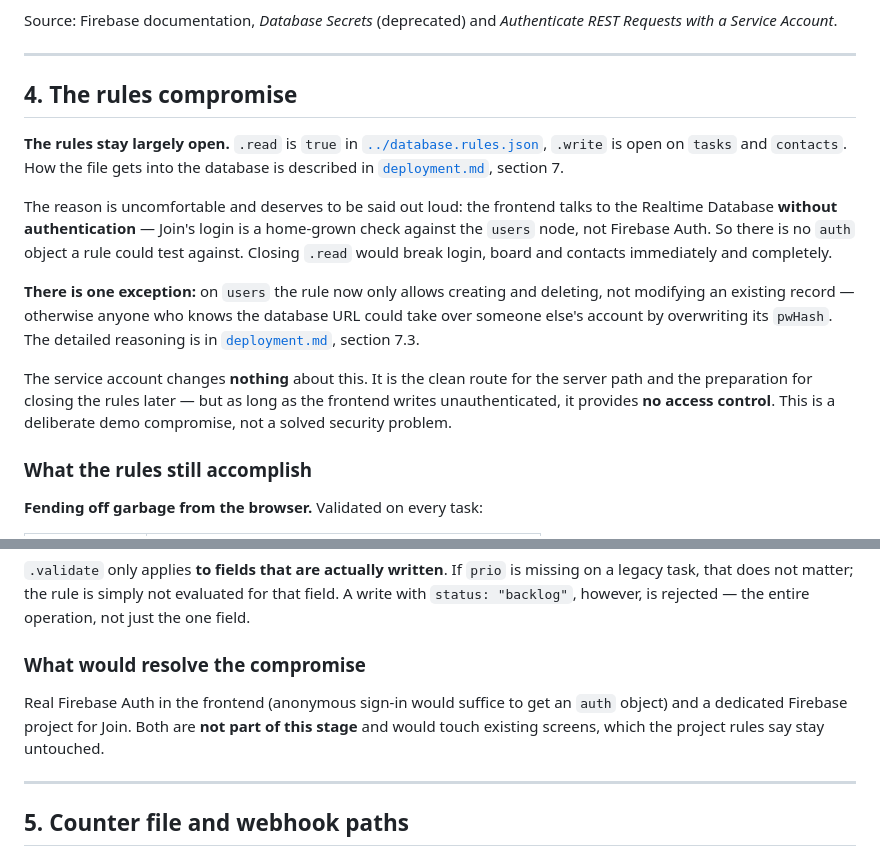
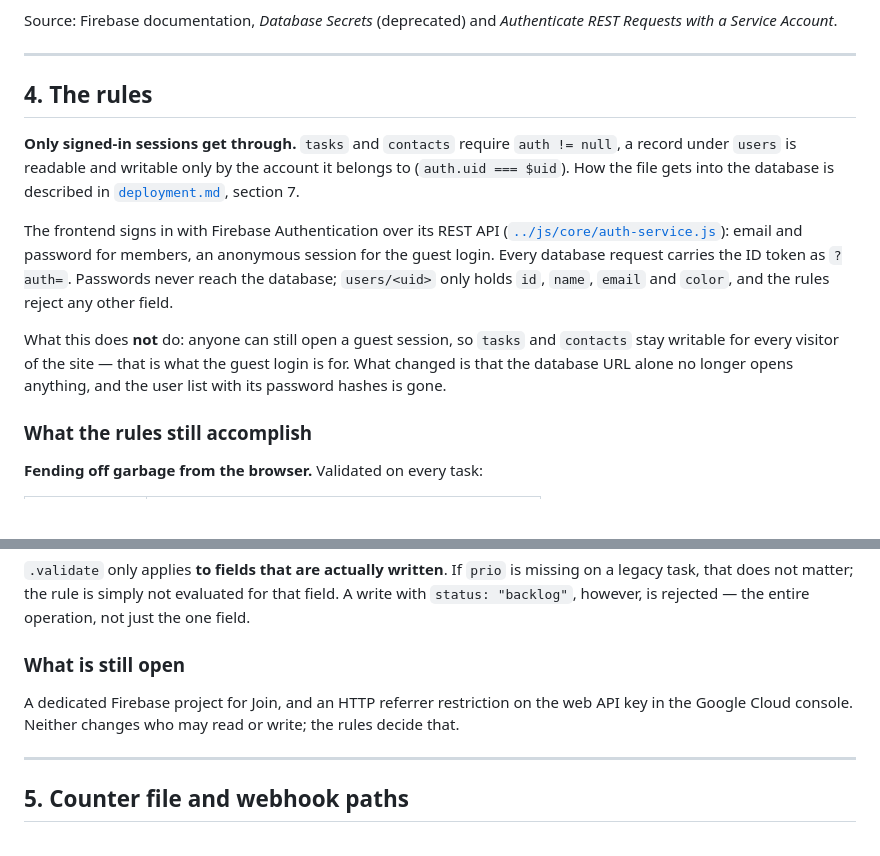
Before and after one commit to ttoebbe/039_JoinIssueCollector, a Markdown page: docs/n8n-setup.md, 2 parts joined by grey strips. Rendered like a GitHub page; blank space fills up the shorter version.

```diff
--- a/docs/n8n-setup.md
+++ b/docs/n8n-setup.md
@@ -123,29 +123,25 @@ Source: Firebase documentation, *Database Secrets* (deprecated) and
 
 ---
 
-## 4. The rules compromise
+## 4. The rules
 
-**The rules stay largely open.** `.read` is `true` in
-[`../database.rules.json`](../database.rules.json), `.write` is open on
-`tasks` and `contacts`. How the file gets into the database is described in
+**Only signed-in sessions get through.** `tasks` and `contacts` require
+`auth != null`, a record under `users` is readable and writable only by the
+account it belongs to (`auth.uid === $uid`). How the file gets into the
+database is described in
 [`deployment.md`](deployment.md#7-publishing-the-database-rules), section 7.
 
-The reason is uncomfortable and deserves to be said out loud: the frontend
-talks to the Realtime Database **without authentication** — Join's login is a
-home-grown check against the `users` node, not Firebase Auth. So there is no
-`auth` object a rule could test against. Closing `.read` would break login,
-board and contacts immediately and completely.
+The frontend signs in with Firebase Authentication over its REST API
+([`../js/core/auth-service.js`](../js/core/auth-service.js)): email and
+password for members, an anonymous session for the guest login. Every
+database request carries the ID token as `?auth=`. Passwords never reach the
+database; `users/<uid>` only holds `id`, `name`, `email` and `color`, and the
+rules reject any other field.
 
-**There is one exception:** on `users` the rule now only allows creating and
-deleting, not modifying an existing record — otherwise anyone who knows the
-database URL could take over someone else's account by overwriting its
-`pwHash`. The detailed reasoning is in [`deployment.md`](deployment.md),
-section 7.3.
-
-The service account changes **nothing** about this. It is the clean route for
-the server path and the preparation for closing the rules later — but as long
-as the frontend writes unauthenticated, it provides **no access control**.
-This is a deliberate demo compromise, not a solved security problem.
+What this does **not** do: anyone can still open a guest session, so
+`tasks` and `contacts` stay writable for every visitor of the site — that is
+what the guest login is for. What changed is that the database URL alone no
+longer opens anything, and the user list with its password hashes is gone.
 
 ### What the rules still accomplish
 
@@ -179,12 +175,11 @@ is missing on a legacy task, that does not matter; the rule is simply not
 evaluated for that field. A write with `status: "backlog"`, however, is
 rejected — the entire operation, not just the one field.
 
-### What would resolve the compromise
+### What is still open
 
-Real Firebase Auth in the frontend (anonymous sign-in would suffice to get an
-`auth` object) and a dedicated Firebase project for Join. Both are **not part
-of this stage** and would touch existing screens, which the project rules say
-stay untouched.
+A dedicated Firebase project for Join, and an HTTP referrer restriction on the
+web API key in the Google Cloud console. Neither changes who may read or
+write; the rules decide that.
 
 ---
 
```
Also changed, not shown: README.md (+6 -6 lines), docs/deployment.md (+22 -45 lines).
